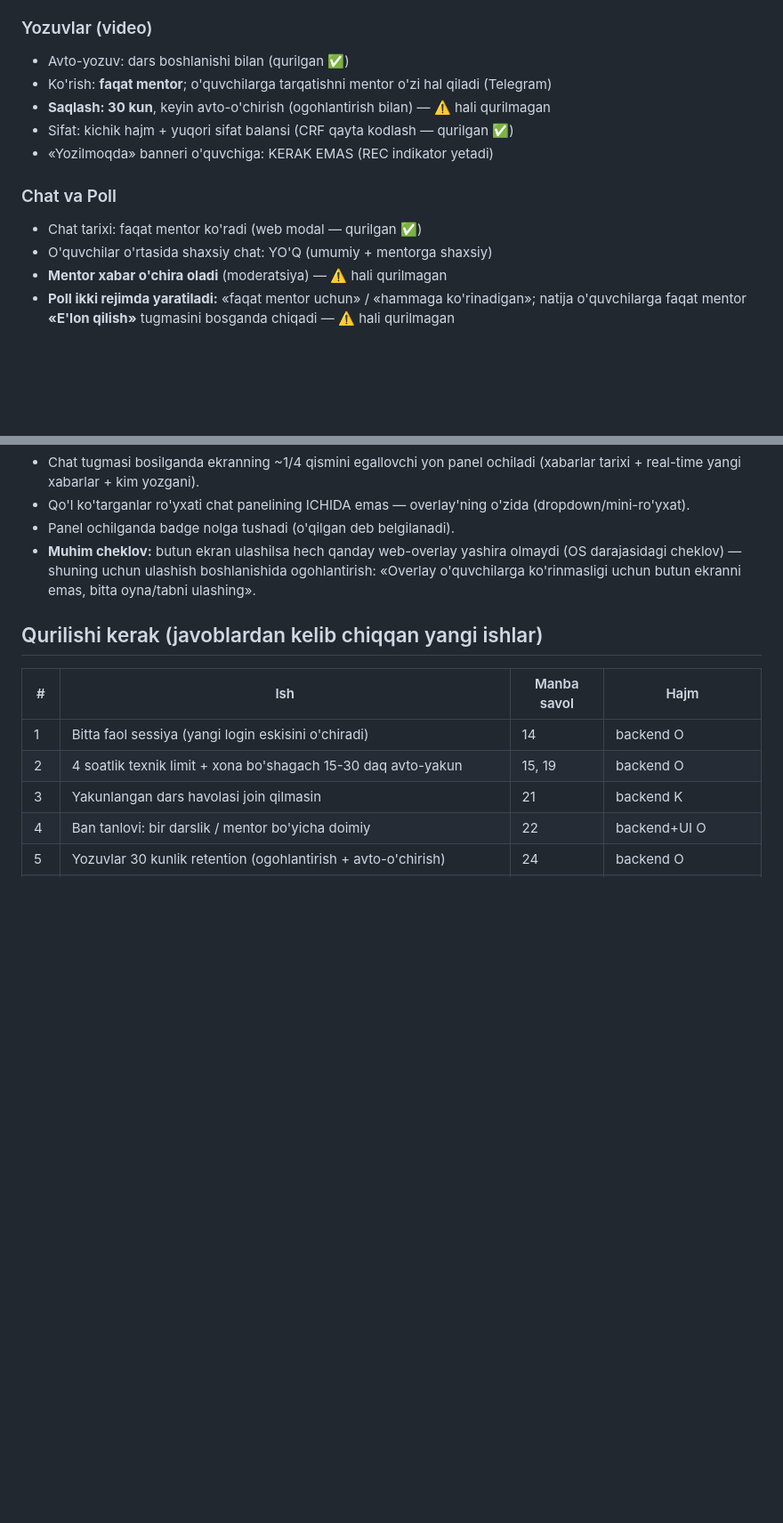
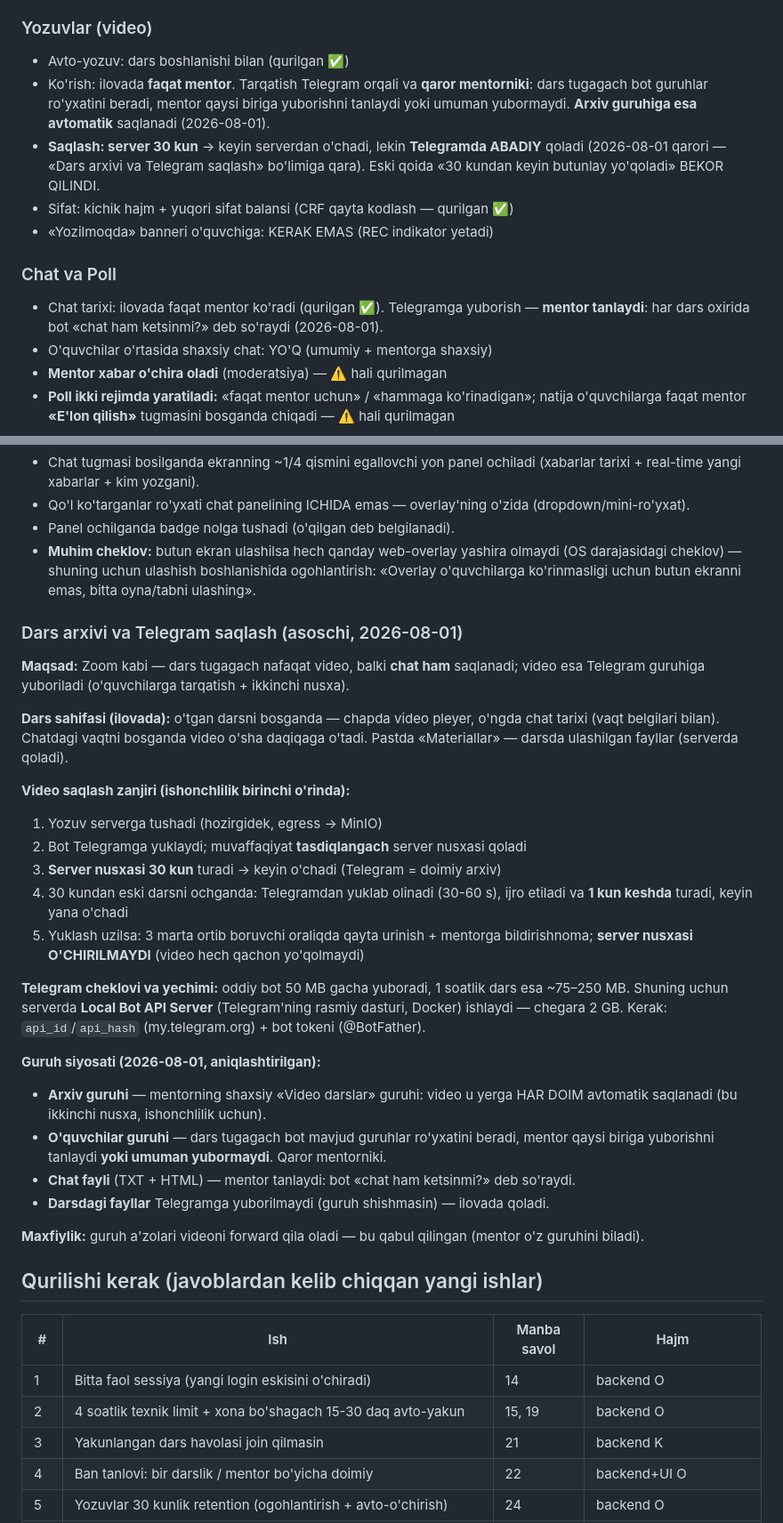
Before and after one commit to Abdulazizxoshimov/darsly, a Markdown page: docs/PRODUCT.md, 2 parts joined by grey strips. Shown at 89% size. Rendered like a GitHub page; blank space fills up the shorter version.

Commit message:
docs: dars arxivi va Telegram saqlash spetsifikatsiyasi
Asoschi bilan kelishuv (2026-08-01) + uchta ziddiyat aniqlanib yechildi:

1. Yozuv muddati: eski "30 kundan keyin butunlay o'chadi" BEKOR QILINDI —
   server 30 kun, Telegramda abadiy arxiv.
2. Videoni kim ko'radi: ilovada faqat mentor; Telegramga tarqatish qarori
   MENTORNIKI (bot guruh ro'yxatini beradi, u tanlaydi yoki yubormaydi).
   Arxiv guruhiga esa avtomatik saqlanadi.
3. Chat tarixi: ilovada faqat mentor; Telegramga yuborish — mentor tanlaydi.

Texnik cheklov: bot 50 MB gacha yuboradi, dars 75-250 MB → serverda Local Bot
API Server (2 GB chegara) ishlaydi.

Yangi bandlar (20-22): dars arxiv sahifasi (video + chat yonma-yon, vaqt bo'yicha
sakrash), chat transkripti (TXT+HTML), Telegram saqlash zanjiri.

Co-Authored-By: Claude Opus 5 <noreply@anthropic.com>

```diff
--- a/docs/PRODUCT.md
+++ b/docs/PRODUCT.md
@@ -45,13 +45,18 @@ jonli video-dars platformasi — birinchi relizda «Zoom qila oladigan narsani q
 
 ### Yozuvlar (video)
 - Avto-yozuv: dars boshlanishi bilan (qurilgan ✅)
-- Ko'rish: **faqat mentor**; o'quvchilarga tarqatishni mentor o'zi hal qiladi (Telegram)
-- **Saqlash: 30 kun**, keyin avto-o'chirish (ogohlantirish bilan) — ⚠️ hali qurilmagan
+- Ko'rish: ilovada **faqat mentor**. Tarqatish Telegram orqali va **qaror mentorniki**:
+  dars tugagach bot guruhlar ro'yxatini beradi, mentor qaysi biriga yuborishni tanlaydi
+  yoki umuman yubormaydi. **Arxiv guruhiga esa avtomatik** saqlanadi (2026-08-01).
+- **Saqlash: server 30 kun** → keyin serverdan o'chadi, lekin **Telegramda ABADIY**
+  qoladi (2026-08-01 qarori — «Dars arxivi va Telegram saqlash» bo'limiga qara).
+  Eski qoida «30 kundan keyin butunlay yo'qoladi» BEKOR QILINDI.
 - Sifat: kichik hajm + yuqori sifat balansi (CRF qayta kodlash — qurilgan ✅)
 - «Yozilmoqda» banneri o'quvchiga: KERAK EMAS (REC indikator yetadi)
 
 ### Chat va Poll
-- Chat tarixi: faqat mentor ko'radi (web modal — qurilgan ✅)
+- Chat tarixi: ilovada faqat mentor ko'radi (qurilgan ✅). Telegramga yuborish —
+  **mentor tanlaydi**: har dars oxirida bot «chat ham ketsinmi?» deb so'raydi (2026-08-01).
 - O'quvchilar o'rtasida shaxsiy chat: YO'Q (umumiy + mentorga shaxsiy)
 - **Mentor xabar o'chira oladi** (moderatsiya) — ⚠️ hali qurilmagan
 - **Poll ikki rejimda yaratiladi:** «faqat mentor uchun» / «hammaga ko'rinadigan»;
@@ -109,6 +114,40 @@ foydalanuvchida **chuqur iz** qoldirishi kerak, ya'ni kamida Zoom darajasida
   «Overlay o'quvchilarga ko'rinmasligi uchun butun ekranni emas, bitta oyna/tabni
   ulashing».
 
+### Dars arxivi va Telegram saqlash (asoschi, 2026-08-01)
+
+**Maqsad:** Zoom kabi — dars tugagach nafaqat video, balki **chat ham** saqlanadi;
+video esa Telegram guruhiga yuboriladi (o'quvchilarga tarqatish + ikkinchi nusxa).
+
+**Dars sahifasi (ilovada):** o'tgan darsni bosganda — chapda video pleyer, o'ngda
+chat tarixi (vaqt belgilari bilan). Chatdagi vaqtni bosganda video o'sha daqiqaga
+o'tadi. Pastda «Materiallar» — darsda ulashilgan fayllar (serverda qoladi).
+
+**Video saqlash zanjiri (ishonchlilik birinchi o'rinda):**
+1. Yozuv serverga tushadi (hozirgidek, egress → MinIO)
+2. Bot Telegramga yuklaydi; muvaffaqiyat **tasdiqlangach** server nusxasi qoladi
+3. **Server nusxasi 30 kun** turadi → keyin o'chadi (Telegram = doimiy arxiv)
+4. 30 kundan eski darsni ochganda: Telegramdan yuklab olinadi (30-60 s),
+   ijro etiladi va **1 kun keshda** turadi, keyin yana o'chadi
+5. Yuklash uzilsa: 3 marta ortib boruvchi oraliqda qayta urinish + mentorga
+   bildirishnoma; **server nusxasi O'CHIRILMAYDI** (video hech qachon yo'qolmaydi)
+
+**Telegram cheklovi va yechimi:** oddiy bot 50 MB gacha yuboradi, 1 soatlik dars
+esa ~75–250 MB. Shuning uchun serverda **Local Bot API Server** (Telegram'ning
+rasmiy dasturi, Docker) ishlaydi — chegara 2 GB. Kerak: `api_id`/`api_hash`
+(my.telegram.org) + bot tokeni (@BotFather).
+
+**Guruh siyosati (2026-08-01, aniqlashtirilgan):**
+- **Arxiv guruhi** — mentorning shaxsiy «Video darslar» guruhi: video u yerga
+  HAR DOIM avtomatik saqlanadi (bu ikkinchi nusxa, ishonchlilik uchun).
+- **O'quvchilar guruhi** — dars tugagach bot mavjud guruhlar ro'yxatini beradi,
+  mentor qaysi biriga yuborishni tanlaydi **yoki umuman yubormaydi**. Qaror mentorniki.
+- **Chat fayli** (TXT + HTML) — mentor tanlaydi: bot «chat ham ketsinmi?» deb so'raydi.
+- **Darsdagi fayllar** Telegramga yuborilmaydi (guruh shishmasin) — ilovada qoladi.
+
+**Maxfiylik:** guruh a'zolari videoni forward qila oladi — bu qabul qilingan
+(mentor o'z guruhini biladi).
+
 ## Qurilishi kerak (javoblardan kelib chiqqan yangi ishlar)
 
 | # | Ish | Manba savol | Hajm |
```
Also changed, not shown: other parts of docs/PRODUCT.md (+3 -0 lines).
